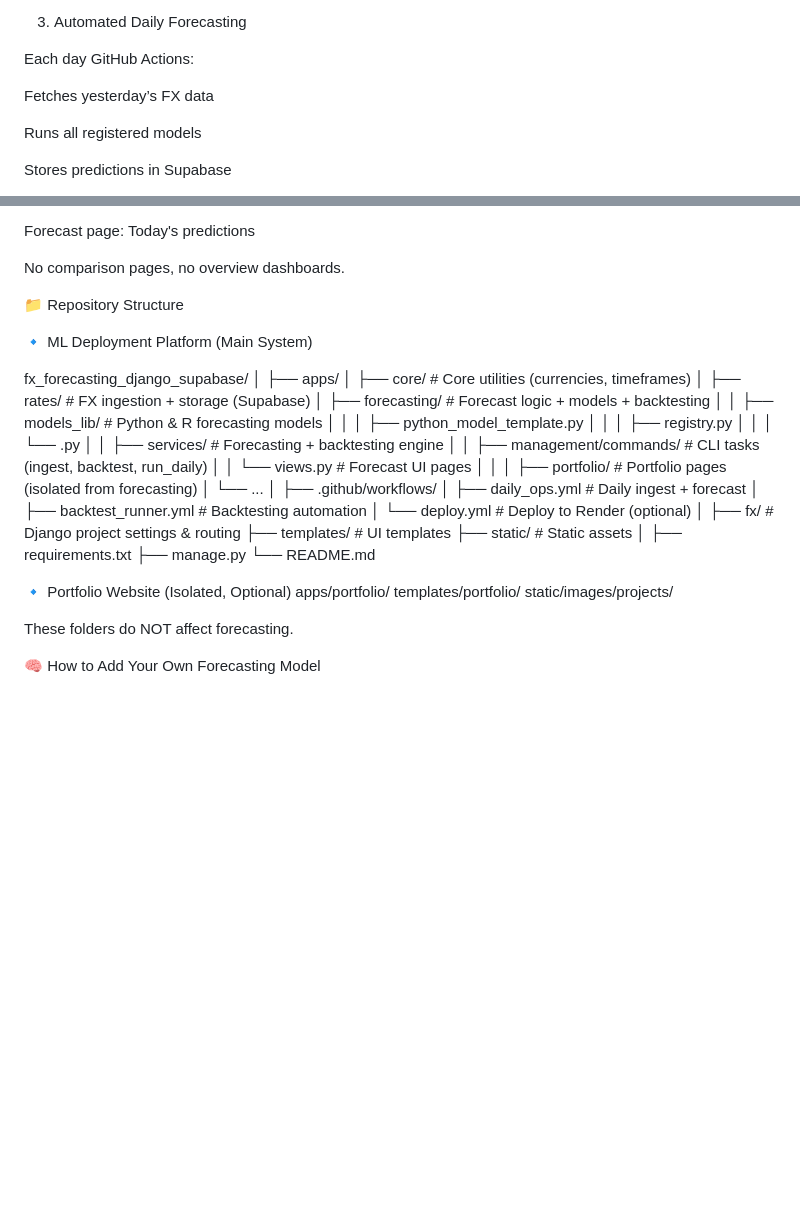
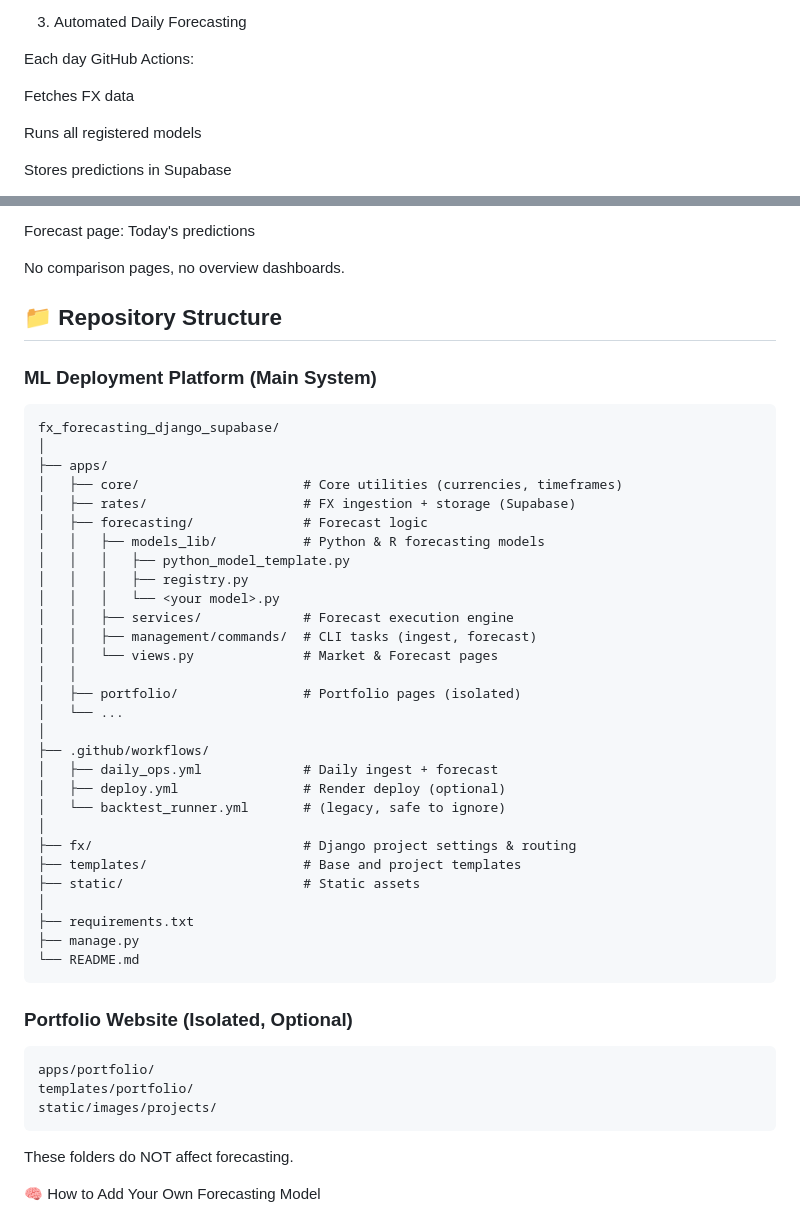
Before and after one commit to aujohn77/fx_forecasting_django_supabase, a Markdown page: README.md, 2 parts joined by grey strips. Rendered like a GitHub page; blank space fills up the shorter version.

````diff
--- a/README.md
+++ b/README.md
@@ -63,7 +63,7 @@ Register the model and it becomes available to the forecast pipeline
 
 Each day GitHub Actions:
 
-Fetches yesterday’s FX data
+Fetches FX data
 
 Runs all registered models
 
@@ -95,47 +95,50 @@ Forecast page: Today's predictions
 
 No comparison pages, no overview dashboards.
 
-📁 Repository Structure
+## 📁 Repository Structure
 
-🔹 ML Deployment Platform (Main System)
+### ML Deployment Platform (Main System)
 
+```
 fx_forecasting_django_supabase/
 │
 ├── apps/
-│   ├── core/                    # Core utilities (currencies, timeframes)
-│   ├── rates/                   # FX ingestion + storage (Supabase)
-│   ├── forecasting/             # Forecast logic + models + backtesting
-│   │   ├── models_lib/          # Python & R forecasting models
+│   ├── core/                     # Core utilities (currencies, timeframes)
+│   ├── rates/                    # FX ingestion + storage (Supabase)
+│   ├── forecasting/              # Forecast logic
+│   │   ├── models_lib/           # Python & R forecasting models
 │   │   │   ├── python_model_template.py
 │   │   │   ├── registry.py
-│   │   │   └── <your models>.py
-│   │   ├── services/            # Forecasting + backtesting engine
-│   │   ├── management/commands/ # CLI tasks (ingest, backtest, run_daily)
-│   │   └── views.py             # Forecast UI pages
+│   │   │   └── <your model>.py
+│   │   ├── services/             # Forecast execution engine
+│   │   ├── management/commands/  # CLI tasks (ingest, forecast)
+│   │   └── views.py              # Market & Forecast pages
 │   │
-│   ├── portfolio/               # Portfolio pages (isolated from forecasting)
+│   ├── portfolio/                # Portfolio pages (isolated)
 │   └── ...
 │
 ├── .github/workflows/
-│   ├── daily_ops.yml            # Daily ingest + forecast
-│   ├── backtest_runner.yml      # Backtesting automation
-│   └── deploy.yml               # Deploy to Render (optional)
+│   ├── daily_ops.yml             # Daily ingest + forecast
+│   ├── deploy.yml                # Render deploy (optional)
+│   └── backtest_runner.yml       # (legacy, safe to ignore)
 │
-├── fx/                          # Django project settings & routing
-├── templates/                   # UI templates
-├── static/                      # Static assets
+├── fx/                           # Django project settings & routing
+├── templates/                    # Base and project templates
+├── static/                       # Static assets
 │
 ├── requirements.txt
 ├── manage.py
 └── README.md
+```
 
+### Portfolio Website (Isolated, Optional)
 
-
-
-🔹 Portfolio Website (Isolated, Optional)
+```
 apps/portfolio/
 templates/portfolio/
 static/images/projects/
+```
+
 
 
 These folders do NOT affect forecasting.
````
